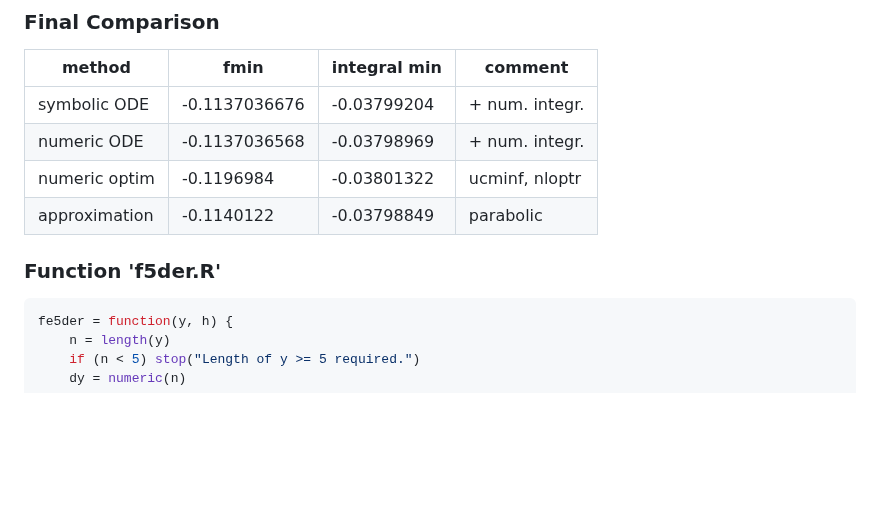
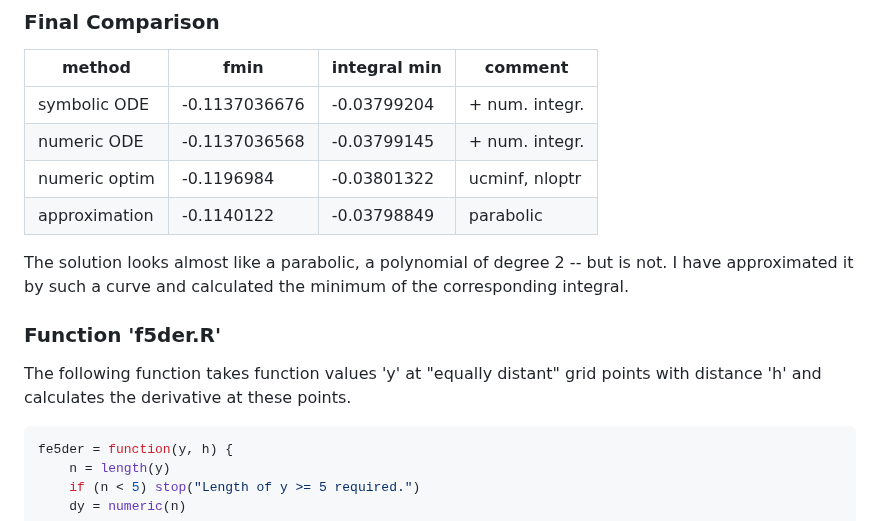
Before and after one commit to hwborchers/OptimizeTnT, a Markdown page: CoV_problem.html.md, the part around the change. Drawn GitHub-style; blank space fills up the shorter version.

````diff
--- a/CoV_problem.html.md
+++ b/CoV_problem.html.md
@@ -232,11 +232,15 @@ The differences stem from the numerical computations, but also from the discreti
 | method        | fmin          | integral min  | comment        |
 |---------------|---------------|---------------|----------------|
 | symbolic ODE  | -0.1137036676 | -0.03799204   | + num. integr. |
-| numeric ODE   | -0.1137036568 | -0.03798969   | + num. integr. |
+| numeric ODE   | -0.1137036568 | -0.03799145   | + num. integr. |
 | numeric optim | -0.1196984    | -0.03801322   | ucminf, nloptr |
 | approximation | -0.1140122    | -0.03798849   | parabolic      |
 
+The solution looks almost like a parabolic, a polynomial of degree 2 -- but is not. I have approximated it by such a curve and calculated the minimum of the corresponding integral.
+
 ### Function 'f5der.R'
+
+The following function takes function values 'y' at "equally distant" grid points with distance 'h' and calculates the derivative at these points.
 
 ```r
 fe5der = function(y, h) {
````
